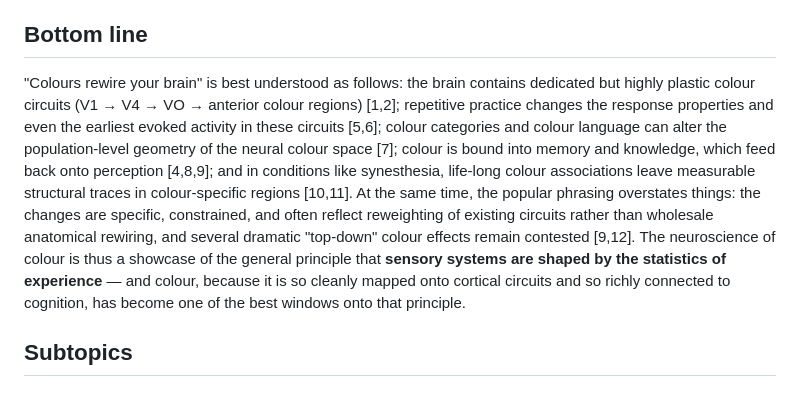
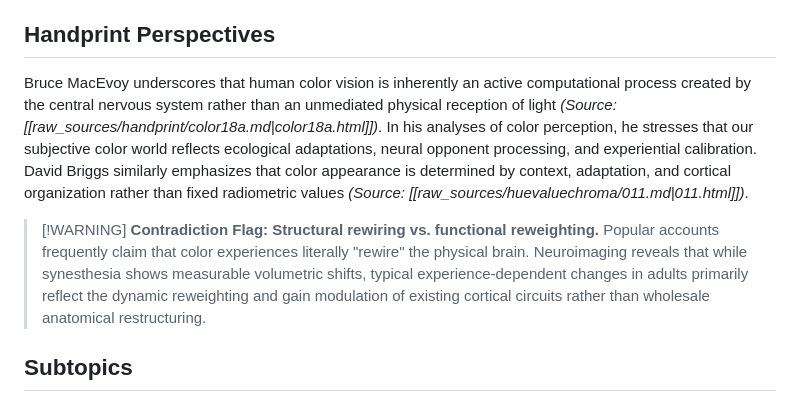
Before and after one commit to boepil/Light-and-Color-Wiki, a Markdown page: Intersections/The Neuroscience Behind Why Colours Rewire Your Brain.md, the part around the change. GitHub-like rendering.

Commit message:
Vault lint sweep: standardize template structure, fix table wikilinks, and add Handprint perspectives

```diff
--- a/Intersections/The Neuroscience Behind Why Colours Rewire Your Brain.md
+++ b/Intersections/The Neuroscience Behind Why Colours Rewire Your Brain.md
@@ -55,9 +55,11 @@ The claim that colours "rewire your brain" must be tempered by critical evidence
 
 Neurological patients provide a final perspective on why colour circuits are wired (and rewireable) the way they are. Lesions dissociate at least three functionally independent but richly interconnected colour modules: (1) _perceptual colour experience_ (damage causes cerebral achromatopsia — the world loses colour), (2) _colour naming_ (damage causes colour anomia), and (3) _object–colour knowledge_ (damage causes colour agnosia) [2]. These modules sit along a caudorostral axis in the ventral occipitotemporal cortex and are connected by both feed-forward and feedback pathways [2]. The fact that an achromatopsic patient can lose perceptual colour yet still answer colour-knowledge questions from memory — or that imagery may be spared — shows both the modularity of colour wiring and its capacity for reorganised, top-down processing [2]. In short, colour knowledge, colour language, and colour perception are wired together precisely so that experience can continuously recalibrate them [2,3].
 
-## Bottom line
+## Handprint Perspectives
 
-"Colours rewire your brain" is best understood as follows: the brain contains dedicated but highly plastic colour circuits (V1 → V4 → VO → anterior colour regions) [1,2]; repetitive practice changes the response properties and even the earliest evoked activity in these circuits [5,6]; colour categories and colour language can alter the population-level geometry of the neural colour space [7]; colour is bound into memory and knowledge, which feed back onto perception [4,8,9]; and in conditions like synesthesia, life-long colour associations leave measurable structural traces in colour-specific regions [10,11]. At the same time, the popular phrasing overstates things: the changes are specific, constrained, and often reflect reweighting of existing circuits rather than wholesale anatomical rewiring, and several dramatic "top-down" colour effects remain contested [9,12]. The neuroscience of colour is thus a showcase of the general principle that **sensory systems are shaped by the statistics of experience** — and colour, because it is so cleanly mapped onto cortical circuits and so richly connected to cognition, has become one of the best windows onto that principle.
+Bruce MacEvoy underscores that human color vision is inherently an active computational process created by the central nervous system rather than an unmediated physical reception of light *(Source: [[raw_sources/handprint/color18a.md|color18a.html]])*. In his analyses of color perception, he stresses that our subjective color world reflects ecological adaptations, neural opponent processing, and experiential calibration. David Briggs similarly emphasizes that color appearance is determined by context, adaptation, and cortical organization rather than fixed radiometric values *(Source: [[raw_sources/huevaluechroma/011.md|011.html]])*.
+
+> [!WARNING] **Contradiction Flag: Structural rewiring vs. functional reweighting.** Popular accounts frequently claim that color experiences literally "rewire" the physical brain. Neuroimaging reveals that while synesthesia shows measurable volumetric shifts, typical experience-dependent changes in adults primarily reflect the dynamic reweighting and gain modulation of existing cortical circuits rather than wholesale anatomical restructuring.
 
 ## Subtopics
 
```
Also changed, not shown: Colors/Why CMY Beats RYB for Color Mixing.md (+3 -3 lines), Intersections/The Perceptual Paradox and Why Violet Looks Reddish.md (+52 -37 lines).
